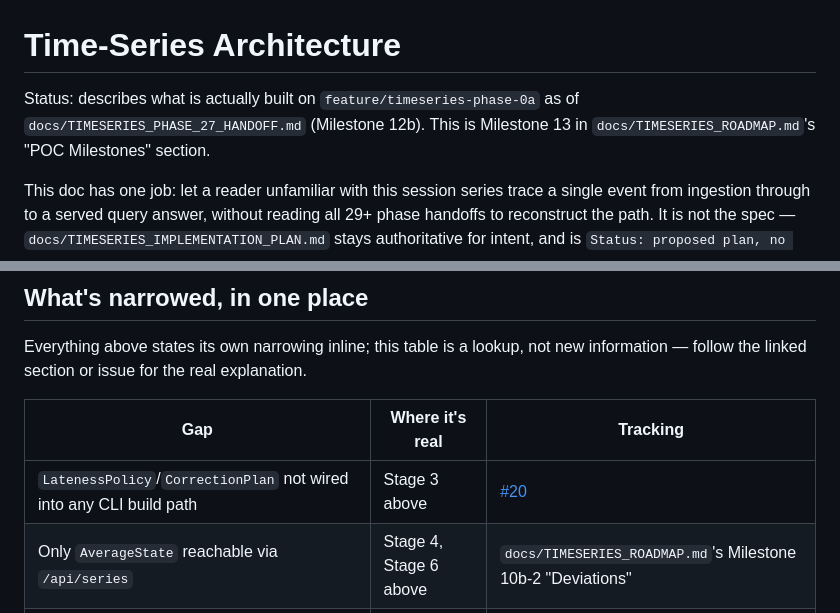
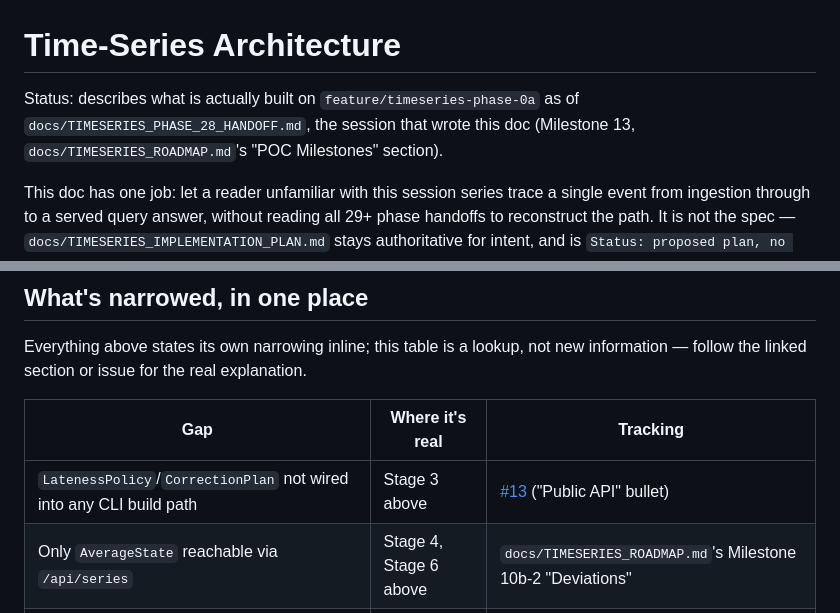
Before and after one commit to jeromebanks/cubism-rs, a Markdown page: docs/TIMESERIES_ARCHITECTURE.md, 2 parts joined by grey strips. Drawn GitHub-style.

```diff
--- a/docs/TIMESERIES_ARCHITECTURE.md
+++ b/docs/TIMESERIES_ARCHITECTURE.md
@@ -1,8 +1,9 @@
 # Time-Series Architecture
 
 Status: describes what is actually built on `feature/timeseries-phase-0a`
-as of `docs/TIMESERIES_PHASE_27_HANDOFF.md` (Milestone 12b). This is
-Milestone 13 in `docs/TIMESERIES_ROADMAP.md`'s "POC Milestones" section.
+as of `docs/TIMESERIES_PHASE_28_HANDOFF.md`, the session that wrote this
+doc (Milestone 13, `docs/TIMESERIES_ROADMAP.md`'s "POC Milestones"
+section).
 
 This doc has one job: let a reader unfamiliar with this session series
 trace a single event from ingestion through to a served query answer,
@@ -310,7 +349,7 @@ real explanation.
 
 | Gap | Where it's real | Tracking |
 |---|---|---|
-| `LatenessPolicy`/`CorrectionPlan` not wired into any CLI build path | Stage 3 above | [#20](https://github.com/jeromebanks/cubism-rs/issues/20) |
+| `LatenessPolicy`/`CorrectionPlan` not wired into any CLI build path | Stage 3 above | [#13](https://github.com/jeromebanks/cubism-rs/issues/13) ("Public API" bullet) |
 | Only `AverageState` reachable via `/api/series` | Stage 4, Stage 6 above | `docs/TIMESERIES_ROADMAP.md`'s Milestone 10b-2 "Deviations" |
 | Range reads don't semijoin every published window's manifest | Stage 6 above (774) | [#8](https://github.com/jeromebanks/cubism-rs/issues/8) |
 | Exactly one `XUnit` selector per query, no multi-selector shape | Stage 6 above | `docs/TIMESERIES_ROADMAP.md:1242-1247` (unresolved decision) |
```
Also changed, not shown: other parts of docs/TIMESERIES_ARCHITECTURE.md (+46 -8 lines), docs/TIMESERIES_ROADMAP.md (+5 -0 lines).
